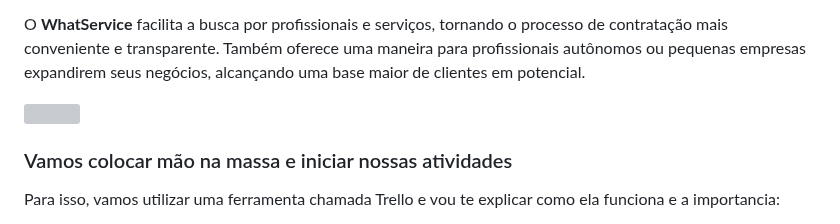
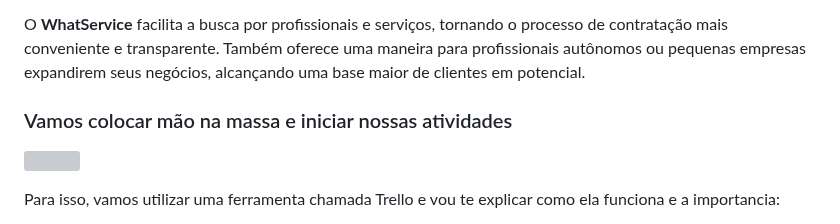
Before and after one commit to GilsonRavaiani/Projeto_Integrador_Proz_Grupo_01, a Markdown page: README.md, the part around the change. Drawn GitHub-style; grey boxes are pictures that could not be loaded.

```diff
--- a/README.md
+++ b/README.md
@@ -77,10 +77,10 @@ Junte-se a nós hoje mesmo e faça parte dessa comunidade vibrante de talento e
 
 O **WhatService** facilita a busca por profissionais e serviços, tornando o processo de contratação mais conveniente e transparente. Também oferece uma maneira para profissionais autônomos ou pequenas empresas expandirem seus negócios, alcançando uma base maior de clientes em potencial.
 
+### Vamos colocar mão na massa e iniciar nossas atividades
+
 <p align="left">
   <img src="https://github.com/GilsonRavaiani/Projeto_Integrador_Proz_Grupo_01/assets/101072367/b02ddc6a-b2c5-4e28-992b-8bd529349a0d" width="200"/>
-
-### Vamos colocar mão na massa e iniciar nossas atividades
 
 Para isso, vamos utilizar uma ferramenta chamada Trello e vou te explicar como ela funciona e a importancia:
 
```
